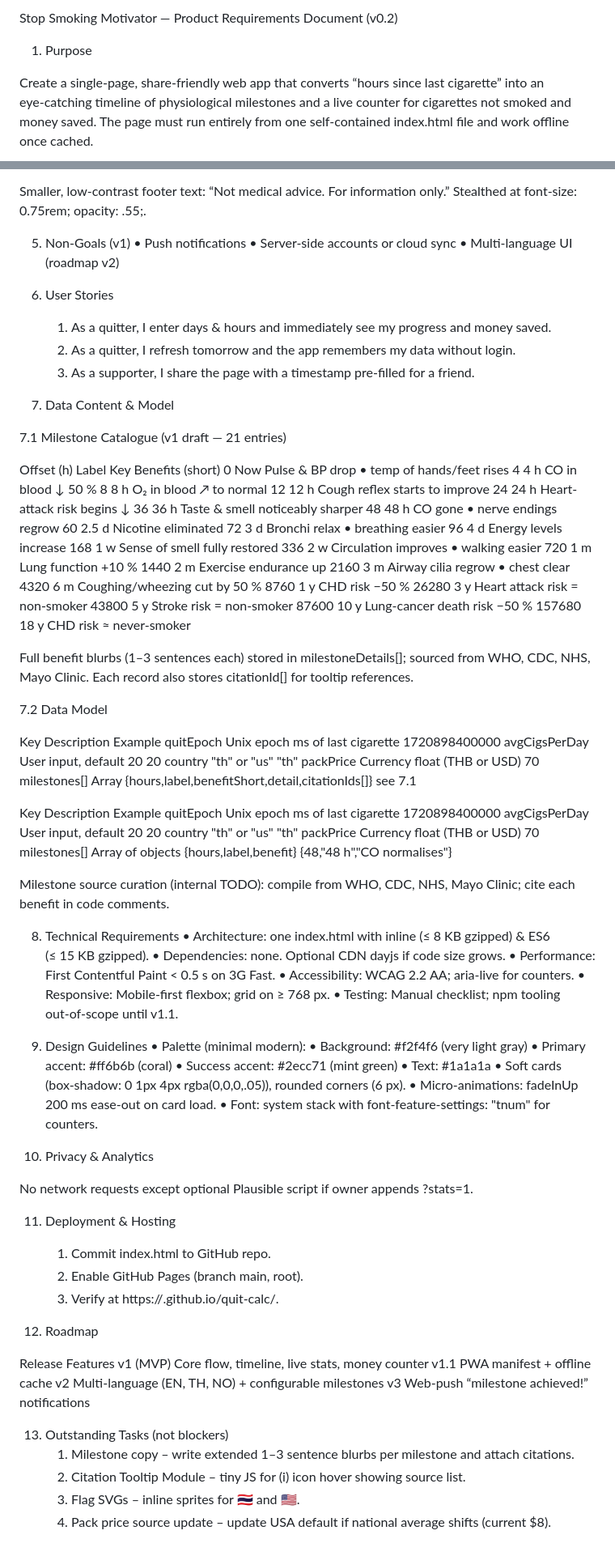
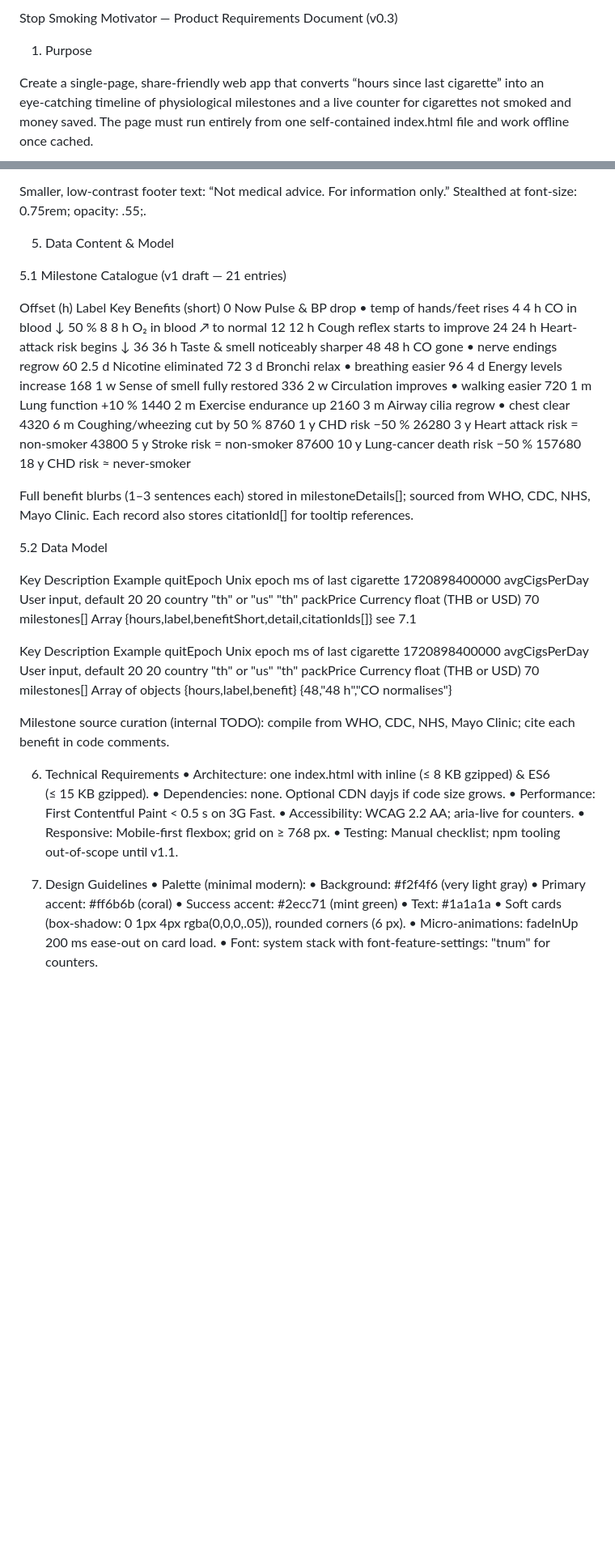
Before and after one commit to dage/stop-smoking-calc, a Markdown page: PRD.md, 2 parts joined by grey strips. Shown: that part at 81% size. Drawn GitHub-style; blank space fills up the shorter version.

Commit message:
Simplify PRD.md (v0.3)

```diff
--- a/PRD.md
+++ b/PRD.md
@@ -1,4 +1,4 @@
-Stop Smoking Motivator — Product Requirements Document (v0.2)
+Stop Smoking Motivator — Product Requirements Document (v0.3)
 
 1. Purpose
 
@@ -64,19 +64,9 @@ Copy‑to‑clipboard permalink serialises all input as URL hash (/#d=2&h=14&c=2
 
 Smaller, low‑contrast footer text: “Not medical advice. For information only.” Stealthed at font‑size: 0.75rem; opacity: .55;.
 
-5. Non‑Goals (v1)
-	•	Push notifications
-	•	Server‑side accounts or cloud sync
-	•	Multi‑language UI (roadmap v2)
+5. Data Content & Model
 
-6. User Stories
-	1.	As a quitter, I enter days & hours and immediately see my progress and money saved.
-	2.	As a quitter, I refresh tomorrow and the app remembers my data without login.
-	3.	As a supporter, I share the page with a timestamp pre‑filled for a friend.
-
-7. Data Content & Model
-
-7.1 Milestone Catalogue (v1 draft — 21 entries)
+5.1 Milestone Catalogue (v1 draft — 21 entries)
 
 Offset (h)	Label	Key Benefits (short)
 0	Now	Pulse & BP drop • temp of hands/feet rises
@@ -103,7 +93,7 @@ Offset (h)	Label	Key Benefits (short)
 
 Full benefit blurbs (1–3 sentences each) stored in milestoneDetails[]; sourced from WHO, CDC, NHS, Mayo Clinic. Each record also stores citationId[] for tooltip references.
 
-7.2 Data Model
+5.2 Data Model
 
 Key	Description	Example
 quitEpoch	Unix epoch ms of last cigarette	1720898400000
@@ -121,7 +111,7 @@ milestones[]	Array of objects {hours,label,benefit}	{48,"48 h","CO normalises"
 
 Milestone source curation (internal TODO): compile from WHO, CDC, NHS, Mayo Clinic; cite each benefit in code comments.
 
-8. Technical Requirements
+6. Technical Requirements
 	•	Architecture: one index.html with inline <style> (≤ 8 KB gzipped) & ES6 <script type="module"> (≤ 15 KB gzipped).
 	•	Dependencies: none. Optional CDN dayjs if code size grows.
 	•	Performance: First Contentful Paint < 0.5 s on 3G Fast.
@@ -129,7 +119,7 @@ Milestone source curation (internal TODO): compile from WHO, CDC, NHS, Mayo Clin
 	•	Responsive: Mobile‑first flexbox; grid on ≥ 768 px.
 	•	Testing: Manual checklist; npm tooling out‑of‑scope until v1.1.
 
-9. Design Guidelines
+7. Design Guidelines
 	•	Palette (minimal modern):
 	•	Background: #f2f4f6 (very light gray)
 	•	Primary accent: #ff6b6b (coral)
@@ -138,26 +128,3 @@ Milestone source curation (internal TODO): compile from WHO, CDC, NHS, Mayo Clin
 	•	Soft cards (box‑shadow: 0 1px 4px rgba(0,0,0,.05)), rounded corners (6 px).
 	•	Micro‑animations: fadeInUp 200 ms ease‑out on card load.
 	•	Font: system stack with font‑feature‑settings: "tnum" for counters.
-
-10. Privacy & Analytics
-
-No network requests except optional Plausible script if owner appends ?stats=1.
-
-11. Deployment & Hosting
-	1.	Commit index.html to GitHub repo.
-	2.	Enable GitHub Pages (branch main, root).
-	3.	Verify at https://<user>.github.io/quit‑calc/.
-
-12. Roadmap
-
-Release	Features
-v1 (MVP)	Core flow, timeline, live stats, money counter
-v1.1	PWA manifest + offline cache
-v2	Multi‑language (EN, TH, NO) + configurable milestones
-v3	Web‑push “milestone achieved!” notifications
-
-13. Outstanding Tasks (not blockers)
-	1.	Milestone copy – write extended 1–3 sentence blurbs per milestone and attach citations.
-	2.	Citation Tooltip Module – tiny JS for (i) icon hover showing source list.
-	3.	Flag SVGs – inline sprites for 🇹🇭 and 🇺🇸.
-	4.	Pack price source update – update USA default if national average shifts (current $8).
```
